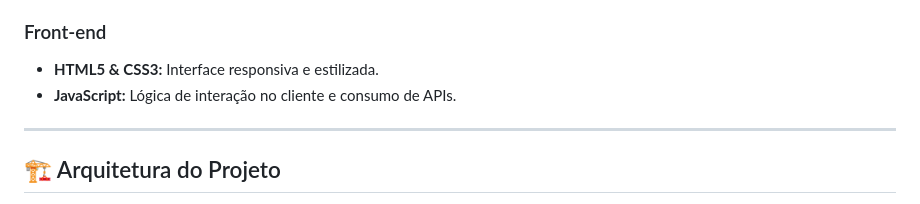
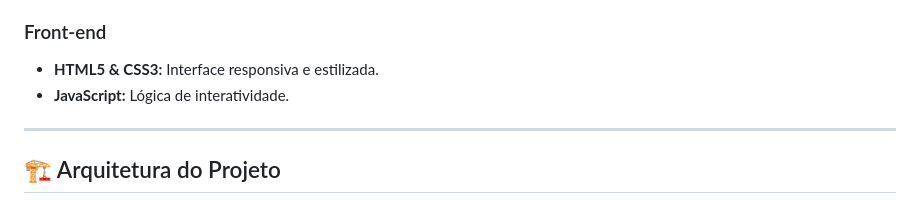
Before and after one commit to IasminCorregozinho/SGI-Sistema-de-gestao-de-itinerario, a Markdown page: readme.md, the part around the change. Drawn GitHub-style.

```diff
--- a/readme.md
+++ b/readme.md
@@ -41,7 +41,7 @@ O projeto foi construído utilizando uma arquitetura moderna e fortemente tipada
 
 ### Front-end
 * **HTML5 & CSS3:** Interface responsiva e estilizada.
-* **JavaScript:** Lógica de interação no cliente e consumo de APIs.
+* **JavaScript:** Lógica de interatividade.
 
 ---
 
```
